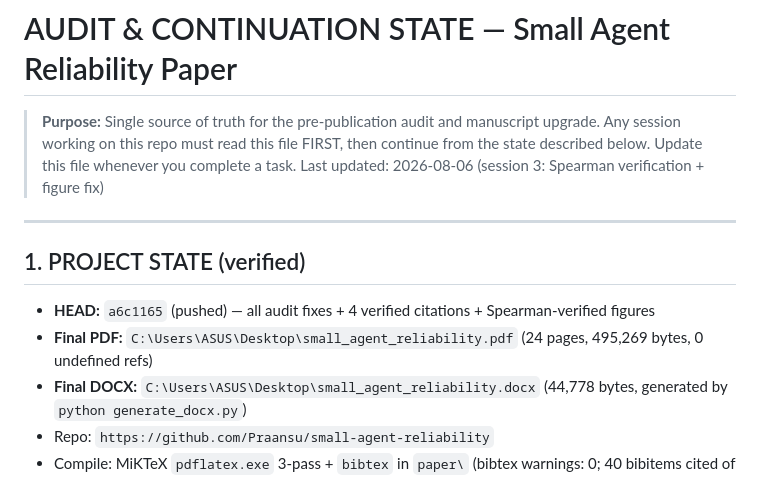
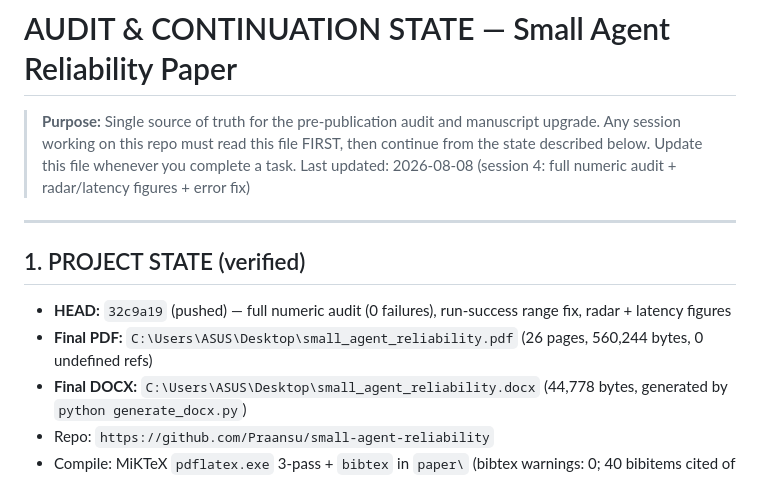
Before and after one commit to Praansu/small-agent-reliability, a Markdown page: AUDIT_STATE.md, the part around one of its changes. GitHub-like rendering.

```diff
--- a/AUDIT_STATE.md
+++ b/AUDIT_STATE.md
@@ -3,14 +3,14 @@
 > **Purpose:** Single source of truth for the pre-publication audit and manuscript upgrade.
 > Any session working on this repo must read this file FIRST, then continue from the
 > state described below. Update this file whenever you complete a task.
-> Last updated: 2026-08-06 (session 3: Spearman verification + figure fix)
+> Last updated: 2026-08-08 (session 4: full numeric audit + radar/latency figures + error fix)
 
 ---
 
 ## 1. PROJECT STATE (verified)
 
-- **HEAD:** `a6c1165` (pushed) — all audit fixes + 4 verified citations + Spearman-verified figures
-- **Final PDF:** `C:\Users\ASUS\Desktop\small_agent_reliability.pdf` (24 pages, 495,269 bytes, 0 undefined refs)
+- **HEAD:** `32c9a19` (pushed) — full numeric audit (0 failures), run-success range fix, radar + latency figures
+- **Final PDF:** `C:\Users\ASUS\Desktop\small_agent_reliability.pdf` (26 pages, 560,244 bytes, 0 undefined refs)
 - **Final DOCX:** `C:\Users\ASUS\Desktop\small_agent_reliability.docx` (44,778 bytes, generated by `python generate_docx.py`)
 - Repo: `https://github.com/Praansu/small-agent-reliability`
 - Compile: MiKTeX `pdflatex.exe` 3-pass + `bibtex` in `paper\` (bibtex warnings: 0; 40 bibitems cited of 41 defined)
```
Also changed, not shown: other parts of AUDIT_STATE.md (+13 -0 lines).
